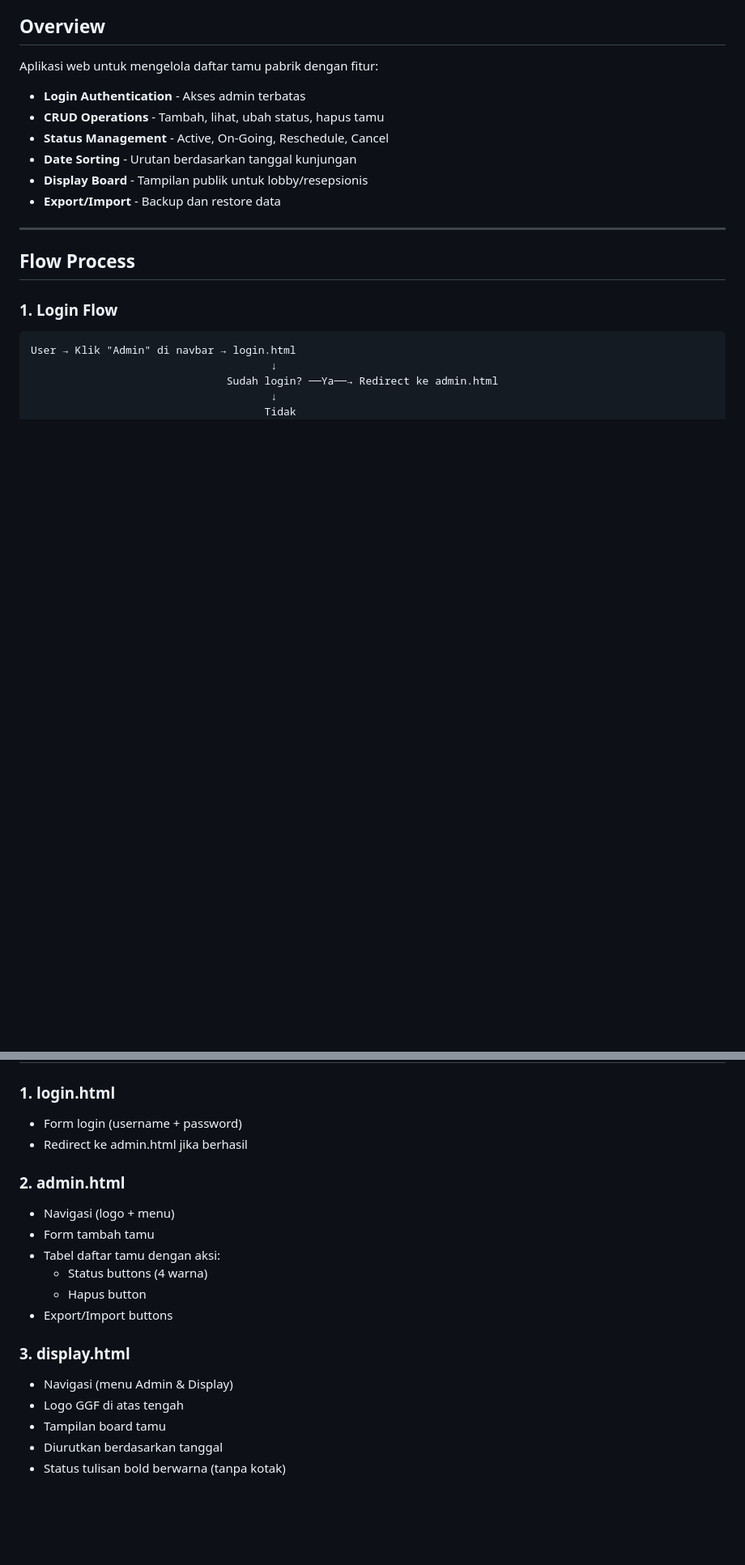
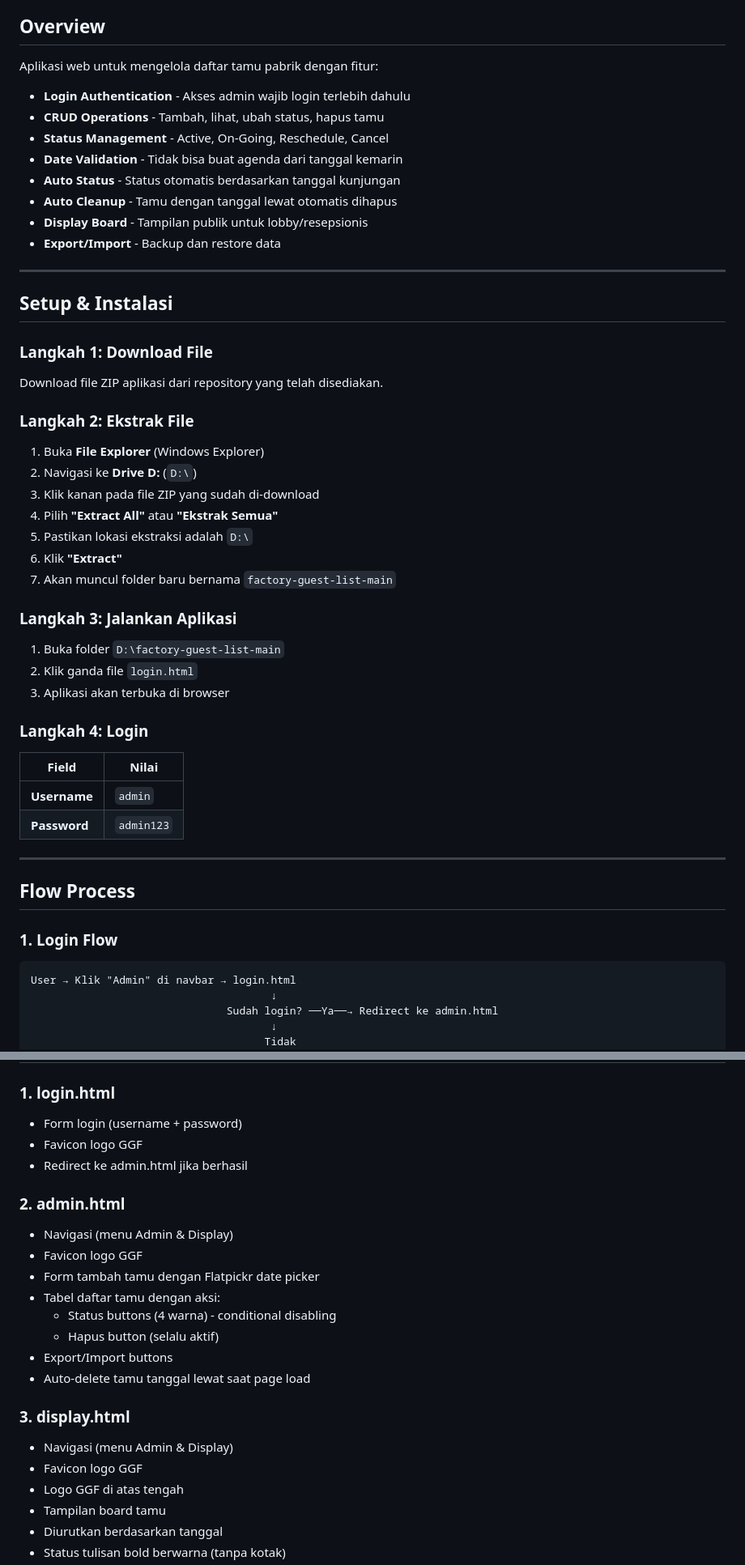
Before and after one commit to arwinwijaya/factory-guest-list, a Markdown page: WORK-INSTRUCTION.md, 2 parts joined by grey strips. Shown at 81% size. Rendered like a GitHub page; blank space fills up the shorter version.

```diff
--- a/WORK-INSTRUCTION.md
+++ b/WORK-INSTRUCTION.md
@@ -3,12 +3,41 @@
 ## Overview
 
 Aplikasi web untuk mengelola daftar tamu pabrik dengan fitur:
-- **Login Authentication** - Akses admin terbatas
+- **Login Authentication** - Akses admin wajib login terlebih dahulu
 - **CRUD Operations** - Tambah, lihat, ubah status, hapus tamu
 - **Status Management** - Active, On-Going, Reschedule, Cancel
-- **Date Sorting** - Urutan berdasarkan tanggal kunjungan
+- **Date Validation** - Tidak bisa buat agenda dari tanggal kemarin
+- **Auto Status** - Status otomatis berdasarkan tanggal kunjungan
+- **Auto Cleanup** - Tamu dengan tanggal lewat otomatis dihapus
 - **Display Board** - Tampilan publik untuk lobby/resepsionis
 - **Export/Import** - Backup dan restore data
+
+---
+
+## Setup & Instalasi
+
+### Langkah 1: Download File
+Download file ZIP aplikasi dari repository yang telah disediakan.
+
+### Langkah 2: Ekstrak File
+1. Buka **File Explorer** (Windows Explorer)
+2. Navigasi ke **Drive D:** (`D:\`)
+3. Klik kanan pada file ZIP yang sudah di-download
+4. Pilih **"Extract All"** atau **"Ekstrak Semua"**
+5. Pastikan lokasi ekstraksi adalah `D:\`
+6. Klik **"Extract"**
+7. Akan muncul folder baru bernama `factory-guest-list-main`
+
+### Langkah 3: Jalankan Aplikasi
+1. Buka folder `D:\factory-guest-list-main`
+2. Klik ganda file `login.html`
+3. Aplikasi akan terbuka di browser
+
+### Langkah 4: Login
+| Field | Nilai |
+|-------|-------|
+| **Username** | `admin` |
+| **Password** | `admin123` |
 
 ---
 
@@ -167,18 +196,22 @@ Klik "Import" → Pilih file JSON → Data di merge dengan existing
 
 ### 1. login.html
 - Form login (username + password)
+- Favicon logo GGF
 - Redirect ke admin.html jika berhasil
 
 ### 2. admin.html
-- Navigasi (logo + menu)
-- Form tambah tamu
+- Navigasi (menu Admin & Display)
+- Favicon logo GGF
+- Form tambah tamu dengan Flatpickr date picker
 - Tabel daftar tamu dengan aksi:
-  - Status buttons (4 warna)
-  - Hapus button
+  - Status buttons (4 warna) - conditional disabling
+  - Hapus button (selalu aktif)
 - Export/Import buttons
+- Auto-delete tamu tanggal lewat saat page load
 
 ### 3. display.html
 - Navigasi (menu Admin & Display)
+- Favicon logo GGF
 - Logo GGF di atas tengah
 - Tampilan board tamu
 - Diurutkan berdasarkan tanggal
```
Also changed, not shown: other parts of WORK-INSTRUCTION.md (+44 -15 lines).
